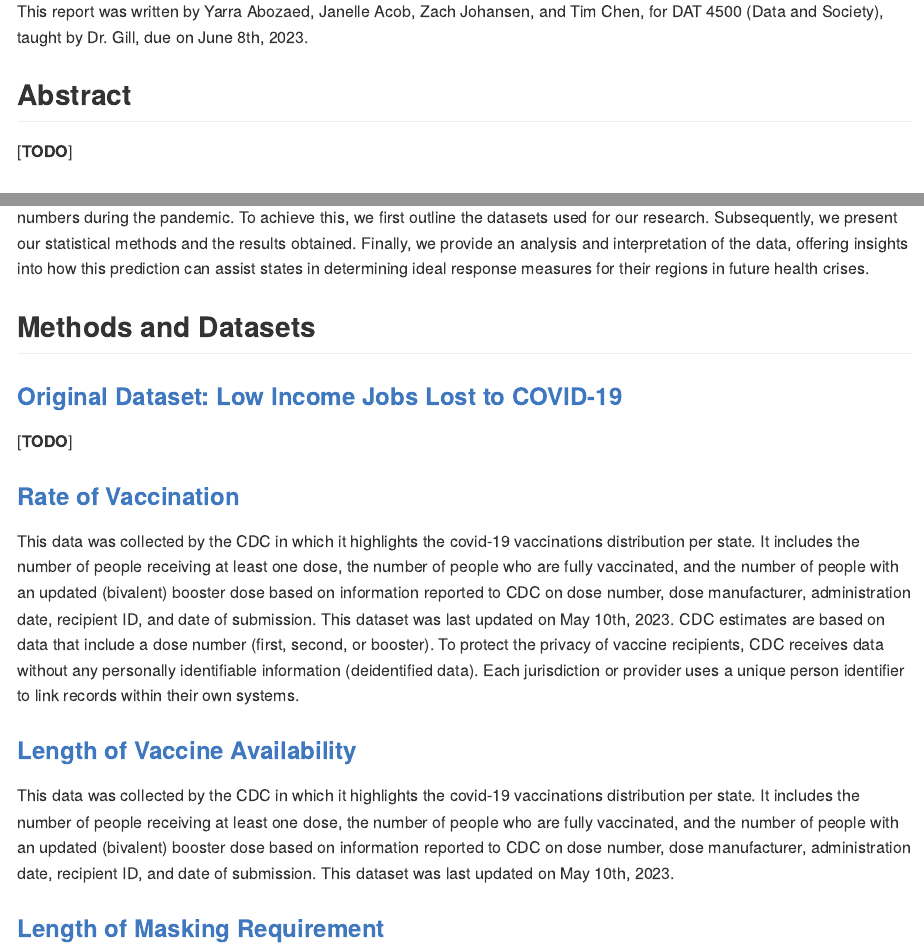
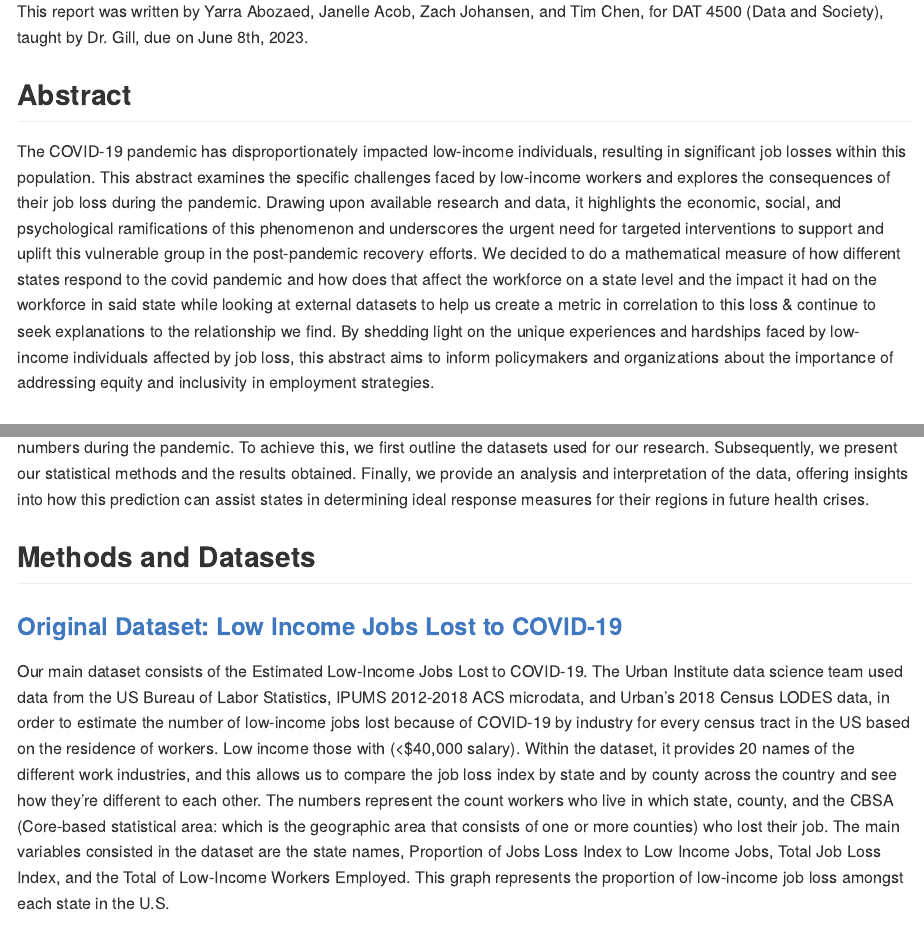
Before and after one commit to Yarrabozaed/Data-and-Society, an R Markdown document (DAT4500-Final.Rmd): the page in a window 1100 px wide, from 270 px down, and a second part further down, joined at a grey line. Rendered offline with R 4.5, knitr and Pandoc, with nearby package versions.

Commit message:
Update DAT4500-Final.Rmd

```diff
--- a/DAT4500-Final.Rmd
+++ b/DAT4500-Final.Rmd
@@ -25,7 +25,7 @@ This report was written by Yarra Abozaed, Janelle Acob, Zach Johansen, and Tim C
 
 ## Abstract
 
-[**TODO**]
+The COVID-19 pandemic has disproportionately impacted low-income individuals, resulting in significant job losses within this population. This abstract examines the specific challenges faced by low-income workers and explores the consequences of their job loss during the pandemic. Drawing upon available research and data, it highlights the economic, social, and psychological ramifications of this phenomenon and underscores the urgent need for targeted interventions to support and uplift this vulnerable group in the post-pandemic recovery efforts. We decided to do a mathematical measure of how different states respond to the covid pandemic and how does that affect the workforce on a state level and the impact it had on the workforce in said state while looking at external datasets to help us create a metric in correlation to this loss & continue to seek explanations to the relationship we find. By shedding light on the unique experiences and hardships faced by low-income individuals affected by job loss, this abstract aims to inform policymakers and organizations about the importance of addressing equity and inclusivity in employment strategies.
 
 ## Introduction
 
@@ -39,7 +39,7 @@ Our objective is to assess the extent to which each discussed variable contribut
 
 ### [Original Dataset: Low Income Jobs Lost to COVID-19]()
 
-[**TODO**]
+Our main dataset consists of the Estimated Low-Income Jobs Lost to COVID-19. The Urban Institute data science team used data from the US Bureau of Labor Statistics, IPUMS 2012-2018 ACS microdata, and Urban’s 2018 Census LODES data, in order to estimate the number of low-income jobs lost because of COVID-19 by industry for every census tract in the US based on the residence of workers. Low income those with (<$40,000 salary). Within the dataset, it provides 20 names of the different work industries, and this allows us to compare the job loss index by state and by county across the country and see how they're different to each other. The numbers represent the count workers who live in which state, county, and the CBSA (Core-based statistical area: which is the geographic area that consists of one or more counties) who lost their job. The main variables consisted in the dataset are the state names, Proportion of Jobs Loss Index to Low Income Jobs, Total Job Loss Index, and the Total of Low-Income Workers Employed. This graph represents the proportion of low-income job loss amongst each state in the U.S.
 
 ### [Rate of Vaccination](https://covid.cdc.gov/covid-data-tracker/#vaccinations_vacc-total-admin-count-total)
 
```
